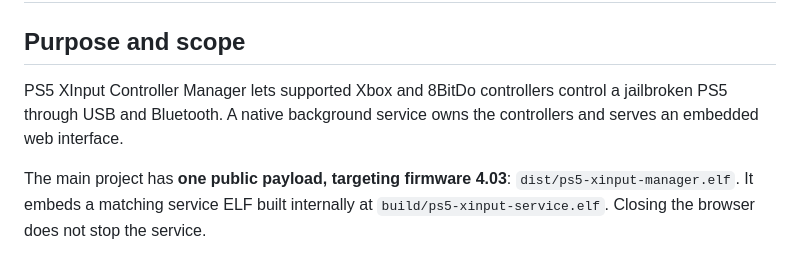
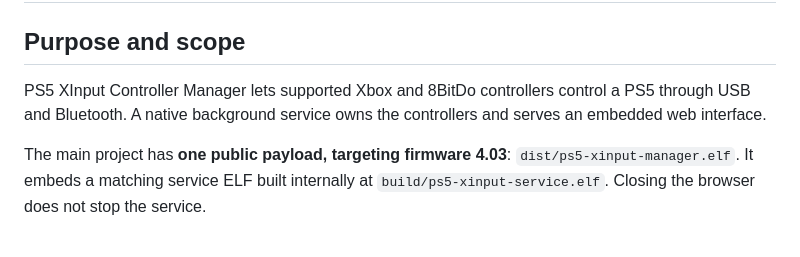
Before and after one commit to flaviopenas/ps5_xinput_n_switch, a Markdown page: AGENTS.md, the part around the change. GitHub-like rendering.

```diff
--- a/AGENTS.md
+++ b/AGENTS.md
@@ -3,7 +3,7 @@
 ## Purpose and scope
 
 PS5 XInput Controller Manager lets supported Xbox and 8BitDo controllers control
-a jailbroken PS5 through USB and Bluetooth. A native background service owns
+a PS5 through USB and Bluetooth. A native background service owns
 the controllers and serves an embedded web interface.
 
 The main project has **one public payload, targeting firmware 4.03**:
```
Also changed, not shown: README.md (+1 -1 lines).
